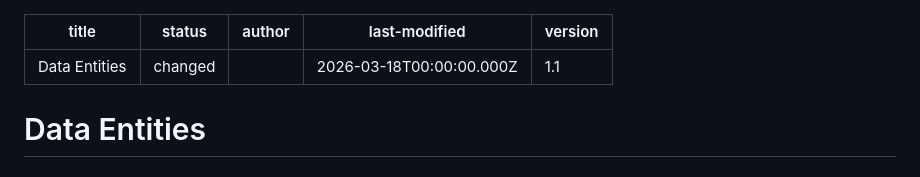
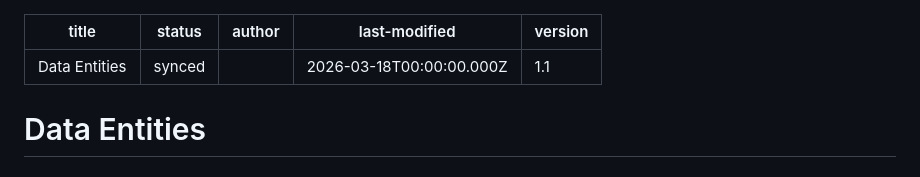
Before and after one commit to applica-software-guru/sdd-flow, a Markdown page: system/entities.md, the part around the change. Rendered like a GitHub page.

```diff
--- a/system/entities.md
+++ b/system/entities.md
@@ -1,6 +1,6 @@
 ---
 title: "Data Entities"
-status: changed
+status: synced
 author: ""
 last-modified: "2026-03-18T00:00:00.000Z"
 version: "1.1"
```
Also changed, not shown: change-requests/CR-013-project-context-navigation-clarity.md (added, +75 -0 lines), system/interfaces.md (+1 -1 lines).
